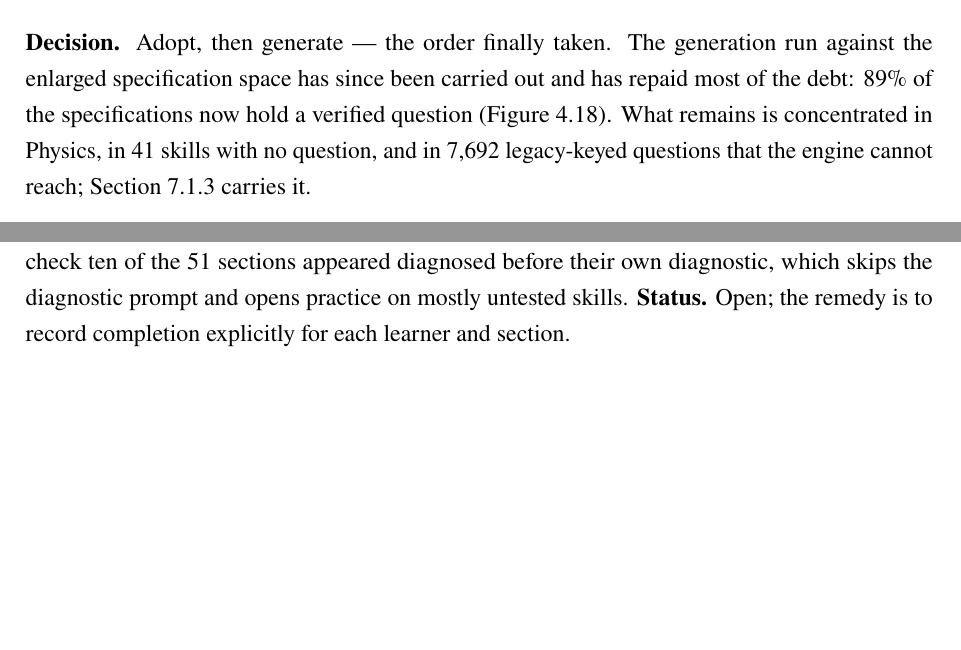
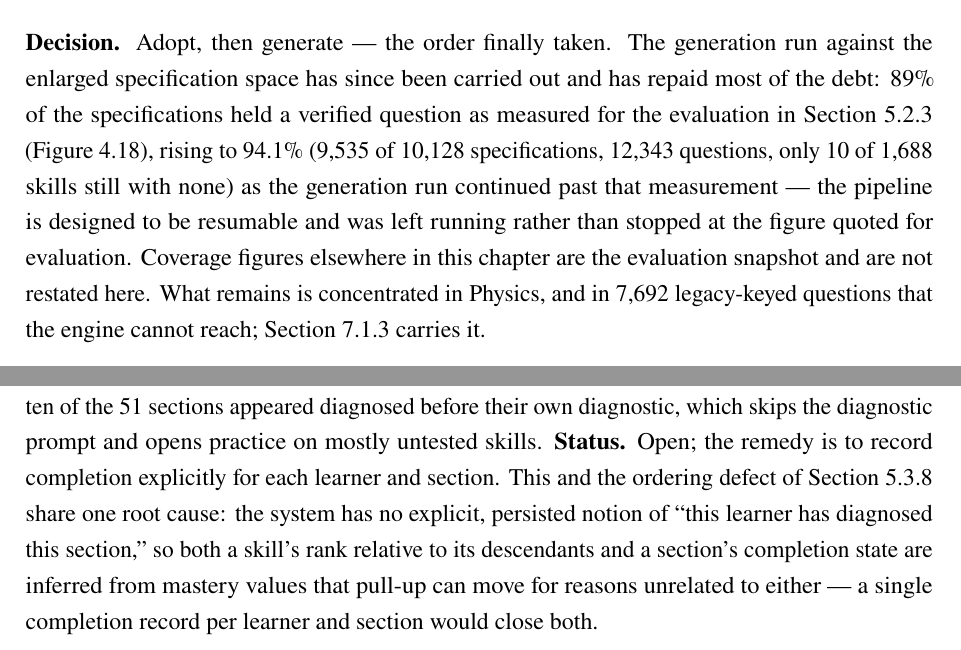
Before and after one commit to Minamotooo/ATLAS, a LaTeX thesis (Final_report/template.tex, which reads Final_report/chapters/evaluation.tex): two parts of pages 66 and 68 of 86, joined at a grey line, cut so that both start at the same text, the shorter picture padded with empty space. Compiled offline with pdfLaTeX.

Commit message:
changing evaluation

```diff
--- a/Final_report/chapters/evaluation.tex
+++ b/Final_report/chapters/evaluation.tex
@@ -490,10 +490,15 @@ debt and is recorded as one.
 
 \textbf{Decision.} Adopt, then generate --- the order finally taken. The
 generation run against the enlarged specification space has since been carried
-out and has repaid most of the debt: 89\% of the specifications now hold a
-verified question (\Cref{fig:bank-coverage}). What remains is concentrated in
-Physics, in 41 skills with no question, and in 7{,}692 legacy-keyed questions
-that the engine cannot reach; \Cref{sec:future} carries it.
+out and has repaid most of the debt: 89\% of the specifications held a verified
+question as measured for the evaluation in \Cref{sec:live-check}
+(\Cref{fig:bank-coverage}), rising to 94.1\% (9{,}535 of 10{,}128 specifications,
+12{,}343 questions, only 10 of 1{,}688 skills still with none) as the generation
+run continued past that measurement --- the pipeline is designed to be resumable
+and was left running rather than stopped at the figure quoted for evaluation.
+Coverage figures elsewhere in this chapter are the evaluation snapshot and are
+not restated here. What remains is concentrated in Physics, and in 7{,}692
+legacy-keyed questions that the engine cannot reach; \Cref{sec:future} carries it.
 
 The subsections that follow record the deviations found by the full end-to-end
 check of \Cref{sec:live-check}. The first three were fixed during that check; the
@@ -593,7 +598,12 @@ diagnostic in one section can mark others as done. In the live check ten of the
 51 sections appeared diagnosed before their own diagnostic, which skips the
 diagnostic prompt and opens practice on mostly untested skills.
 \textbf{Status.} Open; the remedy is to record completion explicitly for each
-learner and section.
+learner and section. This and the ordering defect of
+\Cref{sec:revisions-ordering} share one root cause: the system has no explicit,
+persisted notion of ``this learner has diagnosed this section,'' so both a
+skill's rank relative to its descendants and a section's completion state are
+inferred from mastery values that pull-up can move for reasons unrelated to
+either --- a single completion record per learner and section would close both.
 
 \subsection{Rendering defects in generated content (found, open)}
 \label{sec:revisions-render}
```
